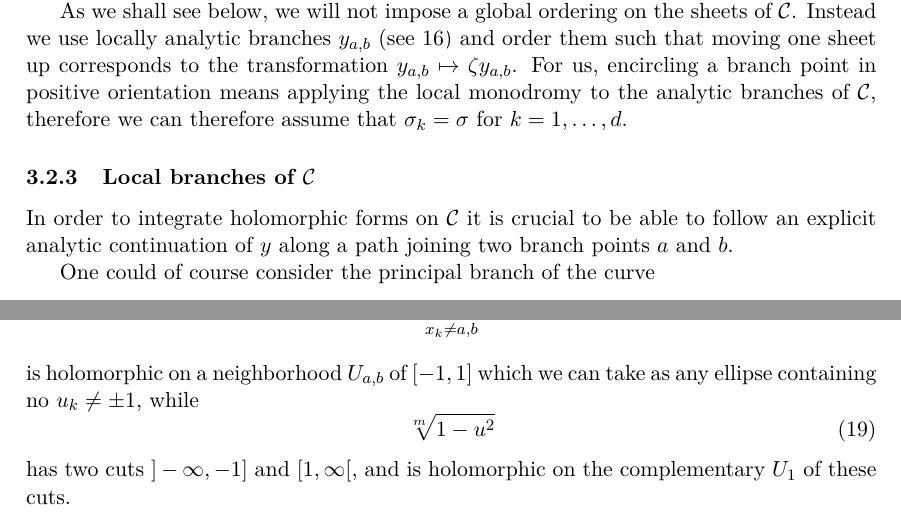
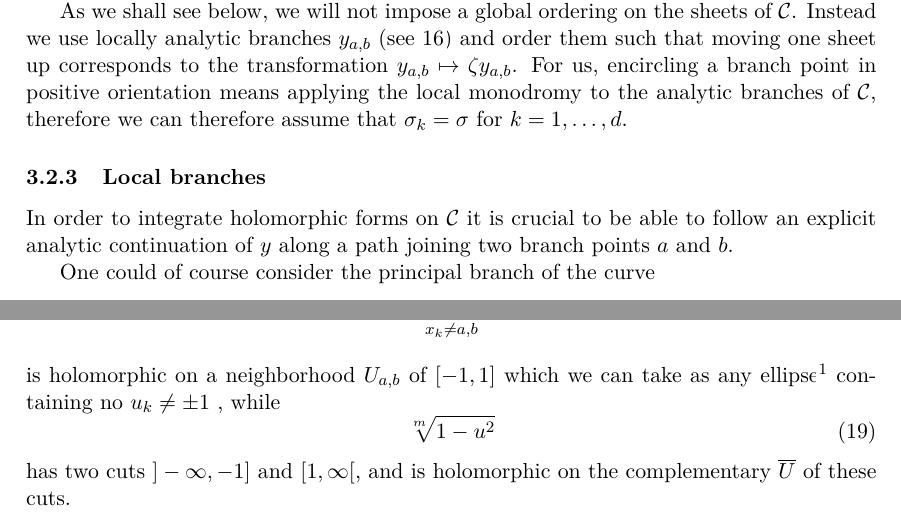
Before and after one commit to pascalmolin/hcperiods, a LaTeX document (doc/sec_paper/main.tex, which reads doc/sec_paper/SuperellipticCurves.tex): two parts of page 4 of 21, joined at a grey line, cut so that both start at the same text. Compiled offline with pdfLaTeX.

Commit message:
corrections requested

```diff
--- a/doc/sec_paper/SuperellipticCurves.tex
+++ b/doc/sec_paper/SuperellipticCurves.tex
@@ -84,7 +84,7 @@
   applying the local monodromy to the analytic branches of $\cu$, therefore we
   can therefore assume that $\sigma_k = \sigma$ for $k = 1,\dots,d$.
 
-  \subsubsection{Local branches of $\cu$}
+  \subsubsection{Local branches}
 
   In order to integrate holomorphic forms on $\cu$
   it is crucial to be able to follow an explicit analytic continuation of $y$ along a
@@ -125,12 +125,13 @@
       \ft_{a,b}(u) = \prod_{x_k \ne a,b} \sqrt[m]{u - u_k}
   \end{equation}
   is holomorphic on a neighborhood $U_{a,b}$ of $[-1,1]$ which we can take as
-  any ellipse containing no $u_k\neq\pm1$, while
+  any ellipse\footnote{we will exhibit such a neighborhood in section \ref{sec:gc_ellipse}}
+  containing no $u_k\neq\pm1$ , while
   \begin{equation}
       \sqrt[m]{1-u^2}
   \end{equation}
   has two cuts $]-\infty,-1]$ and $[1,\infty[$, and is holomorphic on the complementary
-  $U_1$ of these cuts.
+  $\overline U$ of these cuts.
 
   \begin{figure}[H] \begin{center} \input{images/tikz_pic_1.tex}
   \end{center} \caption{Area of holomorphicity for $\yab$\,.}
```
Also changed, not shown: doc/sec_paper/SuperellipticCurves.tex (2 more changed lines).
